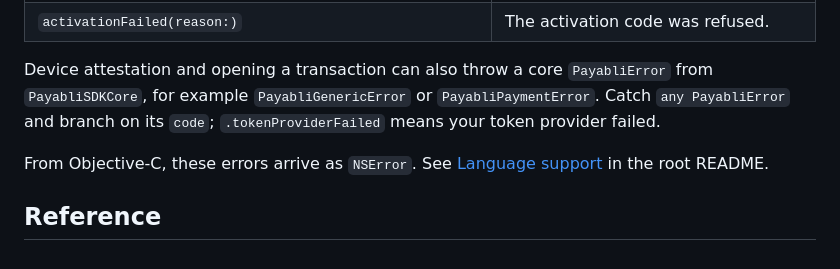
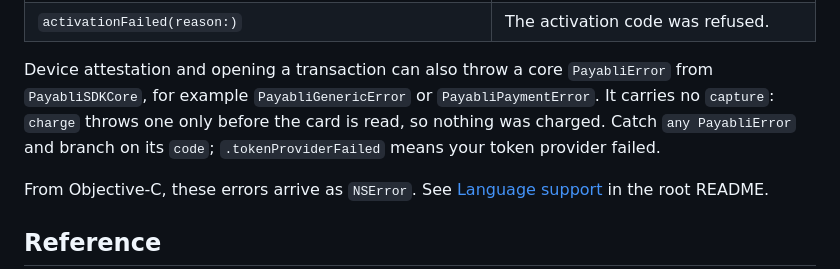
Before and after one commit to payabli/sdk-ios, a Markdown page: Sources/PayabliSDKTapToPay/README.md, the part around the change. GitHub-like rendering.

Commit message:
docs(ios): place Tap to Pay's core errors in the outcome table
charge rethrows a core PayabliError from opening the transaction, before the reader starts, and
that error carries no capture property, so the outcome table could not classify it.

Co-Authored-By: Claude Opus 5.5 (1M context) <noreply@anthropic.com>

```diff
--- a/Sources/PayabliSDKTapToPay/README.md
+++ b/Sources/PayabliSDKTapToPay/README.md
@@ -196,8 +196,9 @@ Every `PayabliTTPError` carries `capture` and `paymentTransId`:
 | `activationFailed(reason:)` | The activation code was refused. |
 
 Device attestation and opening a transaction can also throw a core `PayabliError` from `PayabliSDKCore`,
-for example `PayabliGenericError` or `PayabliPaymentError`. Catch `any PayabliError` and branch on its
-`code`; `.tokenProviderFailed` means your token provider failed.
+for example `PayabliGenericError` or `PayabliPaymentError`. It carries no `capture`: `charge` throws one
+only before the card is read, so nothing was charged. Catch `any PayabliError` and branch on its `code`;
+`.tokenProviderFailed` means your token provider failed.
 
 From Objective-C, these errors arrive as `NSError`. See
 [Language support](../../README.md#language-support) in the root README.
```
Also changed, not shown: README.md (+1 -1 lines).
